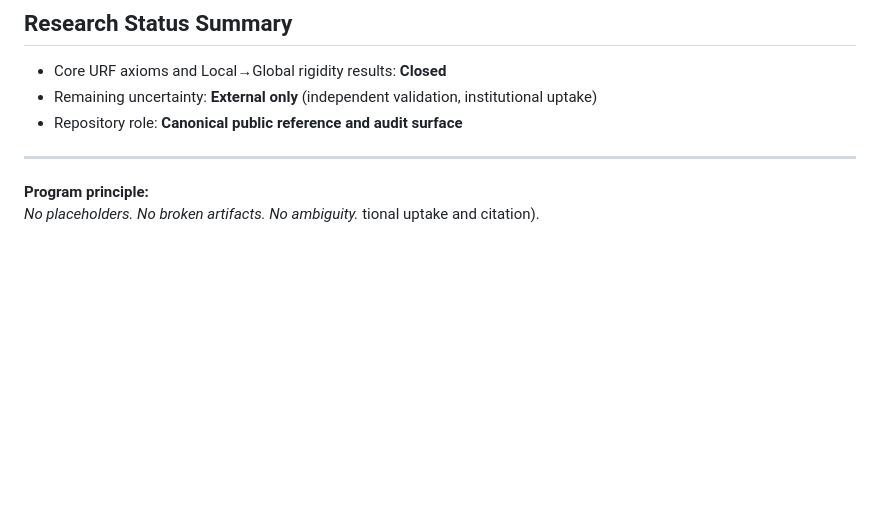
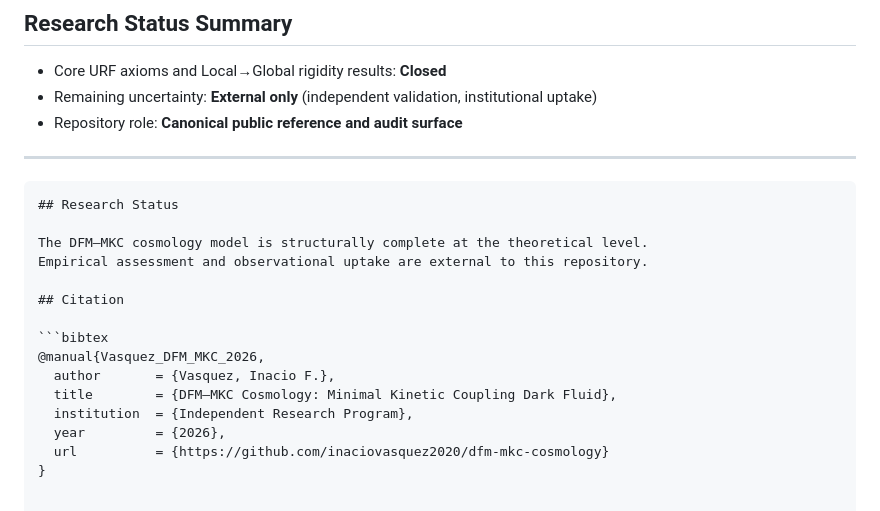
Before and after one commit to inaciovasquez2020/dfm-mkc-cosmology, a Markdown page: README.md, the part around one of its changes. GitHub-like rendering; blank space fills up the shorter version.

````diff
--- a/README.md
+++ b/README.md
@@ -90,6 +89,19 @@ Web: https://www.vasquezresearch.com
 
 ---
 
-**Program principle:**
-_No placeholders. No broken artifacts. No ambiguity._
-tional uptake and citation).
+```markdown
+## Research Status
+
+The DFM–MKC cosmology model is structurally complete at the theoretical level.
+Empirical assessment and observational uptake are external to this repository.
+
+## Citation
+
+```bibtex
+@manual{Vasquez_DFM_MKC_2026,
+  author       = {Vasquez, Inacio F.},
+  title        = {DFM–MKC Cosmology: Minimal Kinetic Coupling Dark Fluid},
+  institution  = {Independent Research Program},
+  year         = {2026},
+  url          = {https://github.com/inaciovasquez2020/dfm-mkc-cosmology}
+}
````
Also changed, not shown: other parts of README.md (+7 -8 lines).
